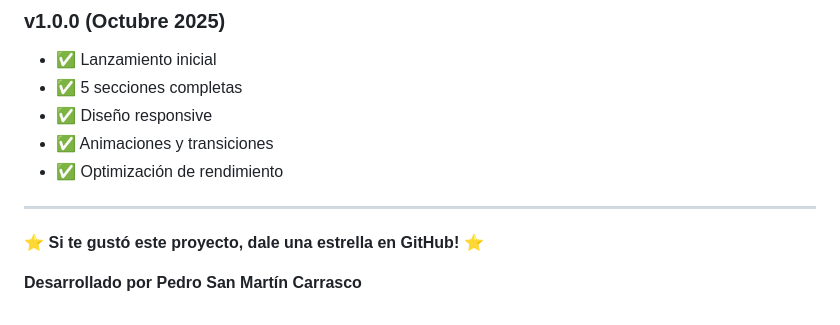
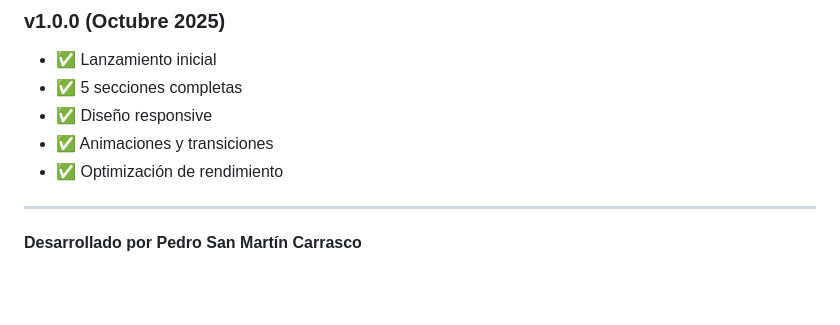
Before and after one commit to pedrignacio/portafolio-website, a Markdown page: README.md, the part around the change. Rendered like a GitHub page; blank space fills up the shorter version.

```diff
--- a/README.md
+++ b/README.md
@@ -236,6 +236,4 @@ Este proyecto está bajo la Licencia MIT - ver el archivo [LICENSE](LICENSE) par
 
 ---
 
-⭐️ **Si te gustó este proyecto, dale una estrella en GitHub!** ⭐️
-
 **Desarrollado por Pedro San Martín Carrasco**
```
